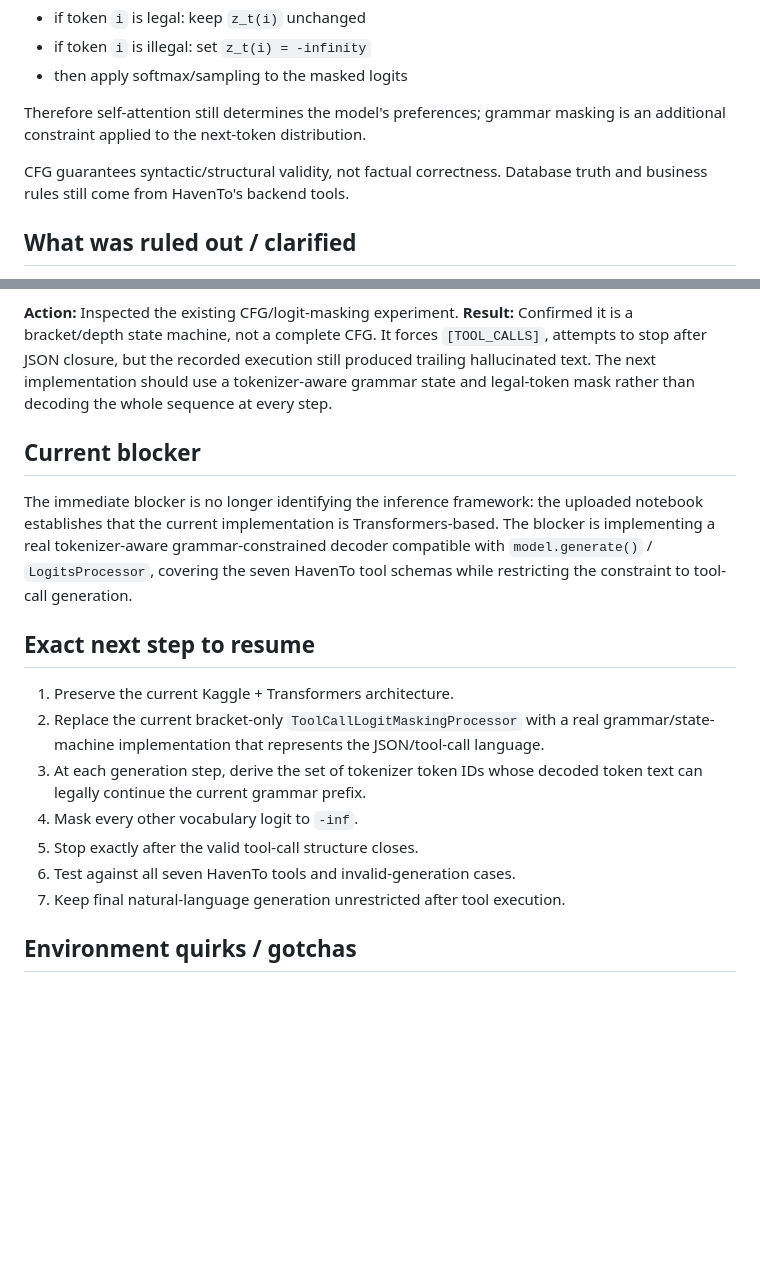
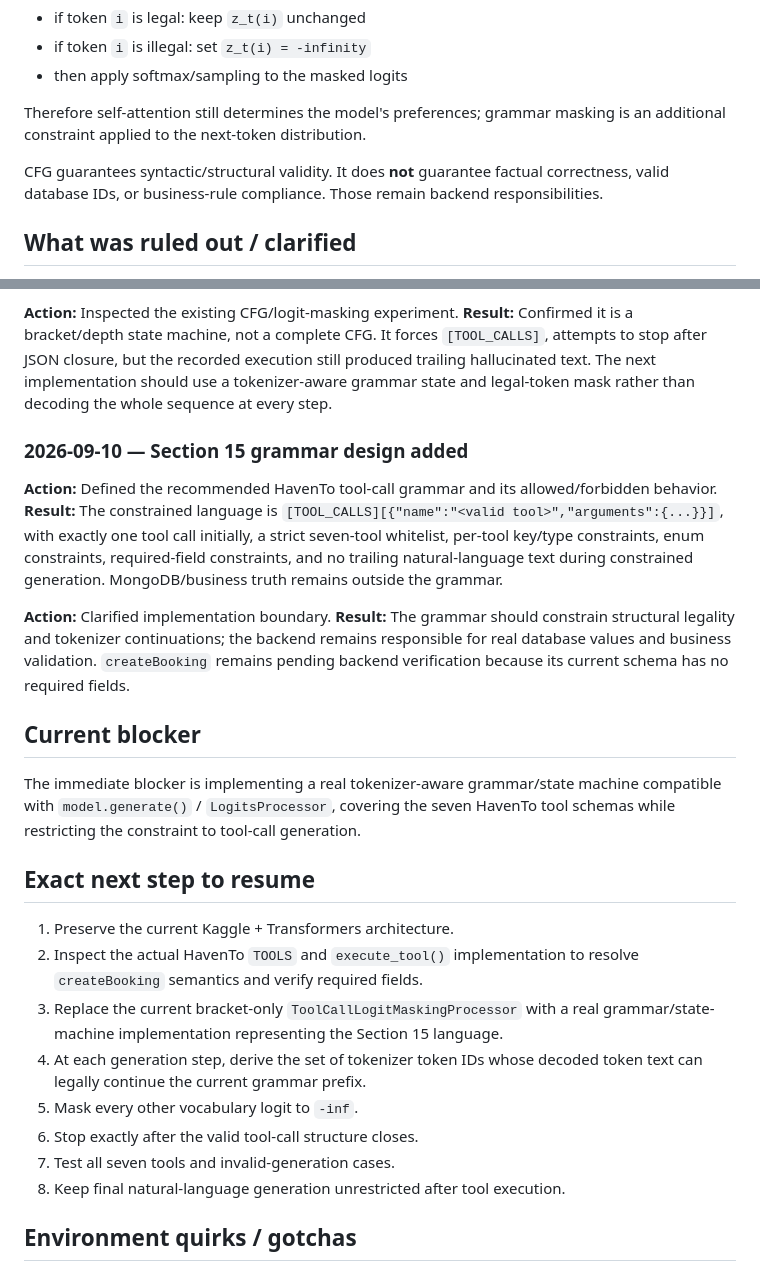
Before and after one commit to saurabh-kumar135/chatgpt_chat, a Markdown page: task-handoff.md, 2 parts joined by grey strips. Rendered like a GitHub page; blank space fills up the shorter version.

```diff
--- a/task-handoff.md
+++ b/task-handoff.md
@@ -179,7 +212,7 @@ Given model logits `z_t(i)`:
 
 Therefore self-attention still determines the model's preferences; grammar masking is an additional constraint applied to the next-token distribution.
 
-CFG guarantees syntactic/structural validity, not factual correctness. Database truth and business rules still come from HavenTo's backend tools.
+CFG guarantees syntactic/structural validity. It does **not** guarantee factual correctness, valid database IDs, or business-rule compliance. Those remain backend responsibilities.
 
 ## What was ruled out / clarified
 - Do not grammar-constrain ordinary final answers.
@@ -207,17 +240,25 @@ CFG guarantees syntactic/structural validity, not factual correctness. Database
 **Action:** Inspected the existing CFG/logit-masking experiment.
 **Result:** Confirmed it is a bracket/depth state machine, not a complete CFG. It forces `[TOOL_CALLS]`, attempts to stop after JSON closure, but the recorded execution still produced trailing hallucinated text. The next implementation should use a tokenizer-aware grammar state and legal-token mask rather than decoding the whole sequence at every step.
 
+### 2026-09-10 — Section 15 grammar design added
+**Action:** Defined the recommended HavenTo tool-call grammar and its allowed/forbidden behavior.
+**Result:** The constrained language is `[TOOL_CALLS][{"name":"<valid tool>","arguments":{...}}]`, with exactly one tool call initially, a strict seven-tool whitelist, per-tool key/type constraints, enum constraints, required-field constraints, and no trailing natural-language text during constrained generation. MongoDB/business truth remains outside the grammar.
+
+**Action:** Clarified implementation boundary.
+**Result:** The grammar should constrain structural legality and tokenizer continuations; the backend remains responsible for real database values and business validation. `createBooking` remains pending backend verification because its current schema has no required fields.
+
 ## Current blocker
-The immediate blocker is no longer identifying the inference framework: the uploaded notebook establishes that the current implementation is Transformers-based. The blocker is implementing a real tokenizer-aware grammar-constrained decoder compatible with `model.generate()` / `LogitsProcessor`, covering the seven HavenTo tool schemas while restricting the constraint to tool-call generation.
+The immediate blocker is implementing a real tokenizer-aware grammar/state machine compatible with `model.generate()` / `LogitsProcessor`, covering the seven HavenTo tool schemas while restricting the constraint to tool-call generation.
 
 ## Exact next step to resume
 1. Preserve the current Kaggle + Transformers architecture.
-2. Replace the current bracket-only `ToolCallLogitMaskingProcessor` with a real grammar/state-machine implementation that represents the JSON/tool-call language.
-3. At each generation step, derive the set of tokenizer token IDs whose decoded token text can legally continue the current grammar prefix.
-4. Mask every other vocabulary logit to `-inf`.
-5. Stop exactly after the valid tool-call structure closes.
-6. Test against all seven HavenTo tools and invalid-generation cases.
-7. Keep final natural-language generation unrestricted after tool execution.
+2. Inspect the actual HavenTo `TOOLS` and `execute_tool()` implementation to resolve `createBooking` semantics and verify required fields.
+3. Replace the current bracket-only `ToolCallLogitMaskingProcessor` with a real grammar/state-machine implementation representing the Section 15 language.
+4. At each generation step, derive the set of tokenizer token IDs whose decoded token text can legally continue the current grammar prefix.
+5. Mask every other vocabulary logit to `-inf`.
+6. Stop exactly after the valid tool-call structure closes.
+7. Test all seven tools and invalid-generation cases.
+8. Keep final natural-language generation unrestricted after tool execution.
 
 ## Environment quirks / gotchas
 - The user wants exact, step-by-step implementation and does not want unnecessary architecture changes.
```
Also changed, not shown: other parts of task-handoff.md (+33 -0 lines).
